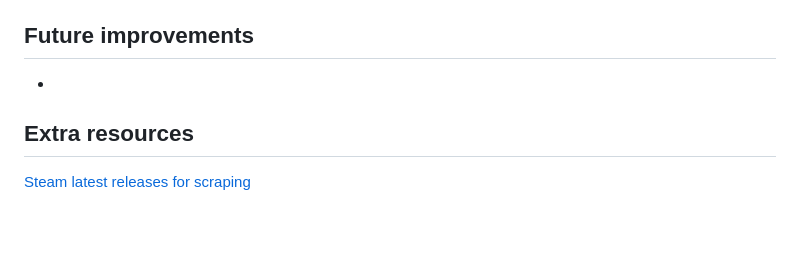
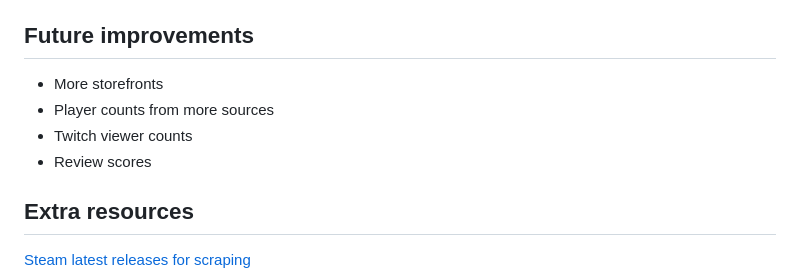
Before and after one commit to JKTapper/Week-14-Game-Tracker-Project, a Markdown page: README.md, the part around the change. Rendered like a GitHub page; blank space fills up the shorter version.

Commit message:
Future improvements

```diff
--- a/README.md
+++ b/README.md
@@ -61,7 +61,10 @@ These should be stored in a .env in the same folder as the scripts for running l
 Or the RDS creds should be stored in a `terraform.tfvars` file in `src/terraform/repeated` for deployment.
 
 ## Future improvements
--
+- More storefronts
+- Player counts from more sources
+- Twitch viewer counts
+- Review scores
 
 ## Extra resources
 [Steam latest releases for scraping](https://store.steampowered.com/search/?sort_by=Released_DESC&supportedlang=english)
```
